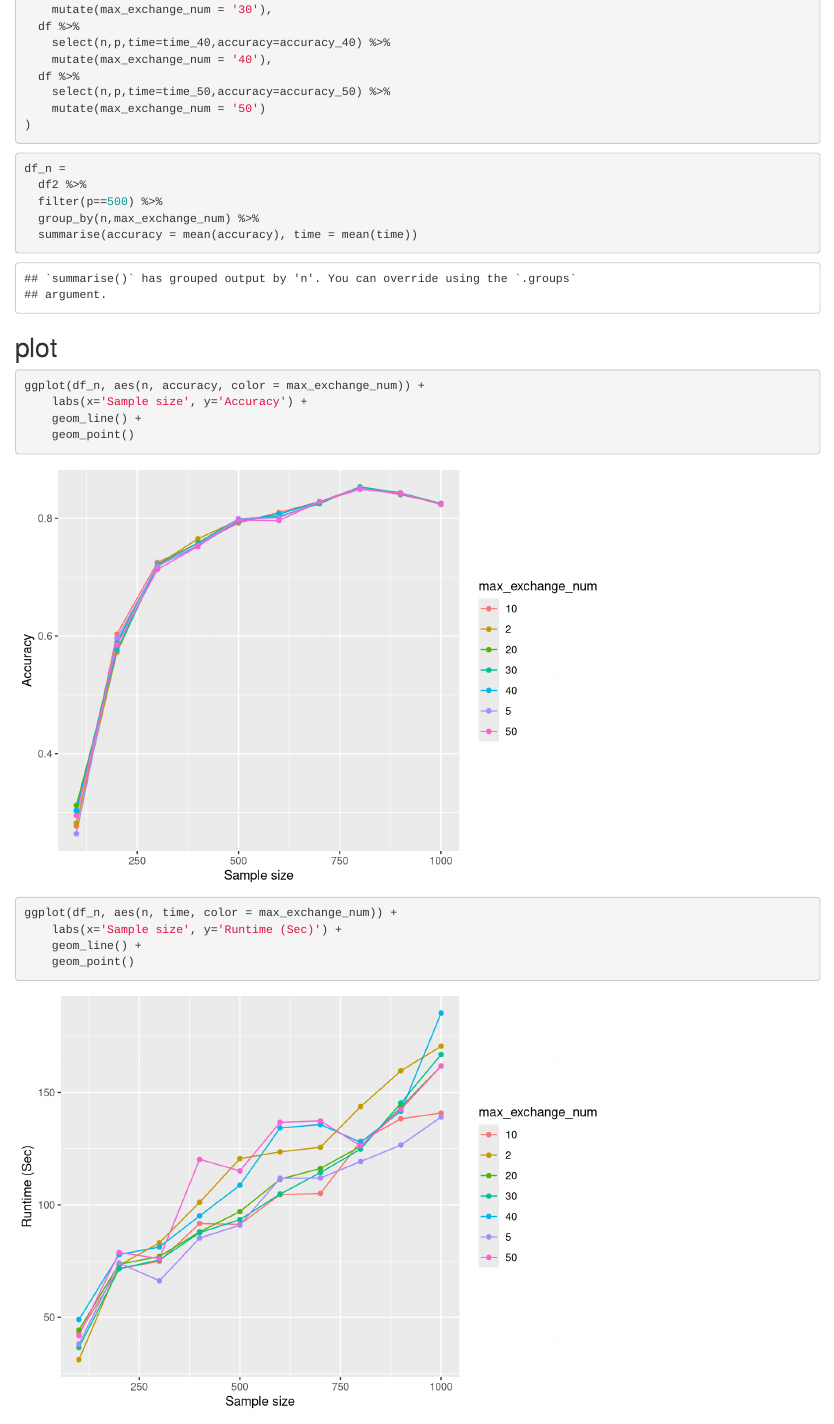
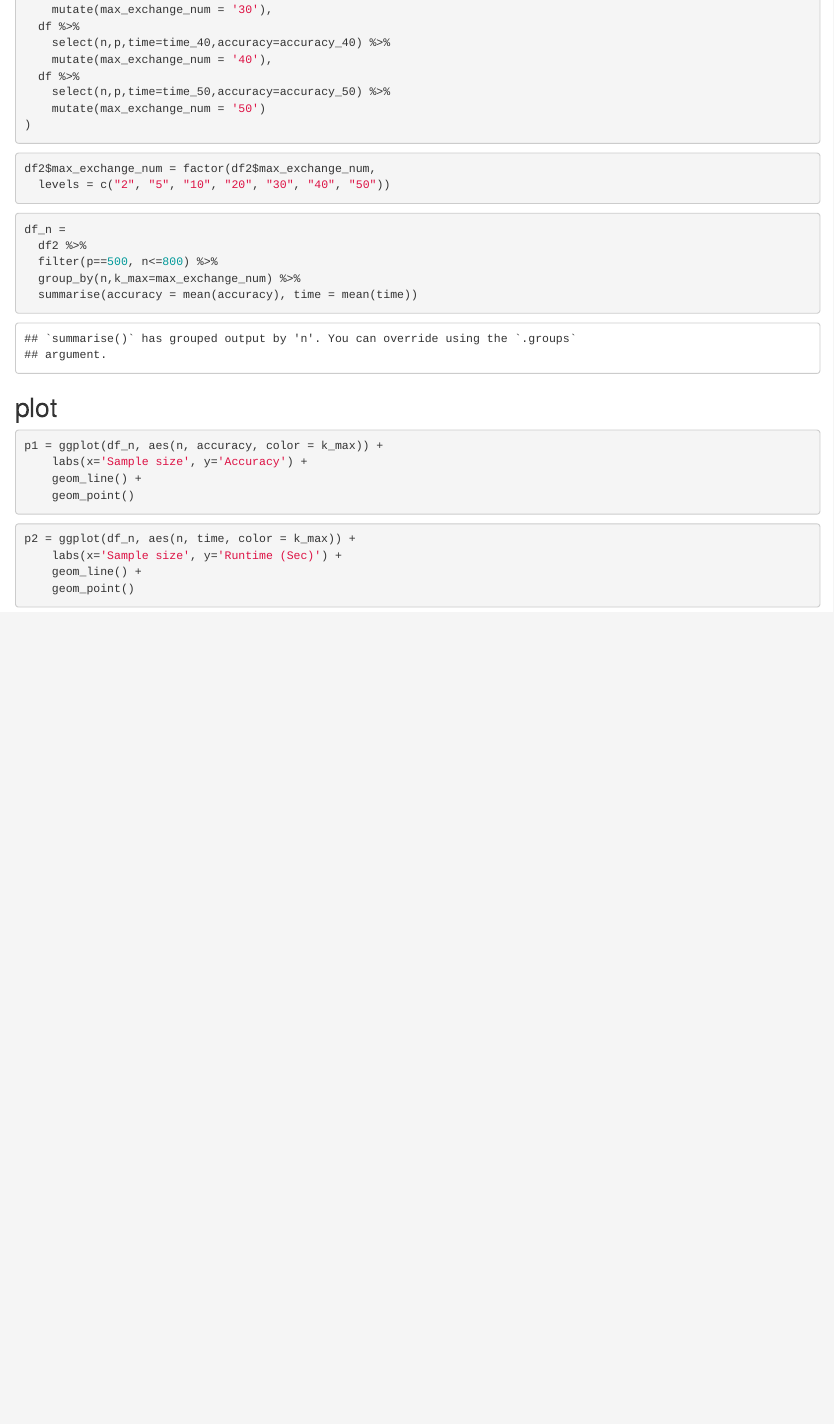
Before and after one commit to bbayukari/splicing-universal-experiment, an R Markdown document (hyper_parameter/max_exchange_num.Rmd): the page in a window 1100 px wide, from 900 px down. Rendered offline with R 4.5, knitr and Pandoc, with nearby package versions.

Commit message:
update k_max experiment

````diff
--- a/hyper_parameter/max_exchange_num.Rmd
+++ b/hyper_parameter/max_exchange_num.Rmd
@@ -38,10 +38,16 @@ df2 = bind_rows(
 
 
 ```{r}
+df2$max_exchange_num = factor(df2$max_exchange_num,
+  levels = c("2", "5", "10", "20", "30", "40", "50"))
+```
+
+
+```{r}
 df_n =
   df2 %>%
-  filter(p==500) %>%
-  group_by(n,max_exchange_num) %>%
+  filter(p==500, n<=800) %>%
+  group_by(n,k_max=max_exchange_num) %>%
   summarise(accuracy = mean(accuracy), time = mean(time))
 ```
 
@@ -49,14 +55,14 @@ df_n =
 
 
 ```{r}
-ggplot(df_n, aes(n, accuracy, color = max_exchange_num)) +
+p1 = ggplot(df_n, aes(n, accuracy, color = k_max)) +
     labs(x='Sample size', y='Accuracy') +
     geom_line() +
     geom_point()
 ```
 
 ```{r}
-ggplot(df_n, aes(n, time, color = max_exchange_num)) +
+p2 = ggplot(df_n, aes(n, time, color = k_max)) +
     labs(x='Sample size', y='Runtime (Sec)') +
     geom_line() +
     geom_point()
````
Also changed, not shown: GraHTP/gl.pdf (deleted), GraHTP/ising.pdf (deleted).
